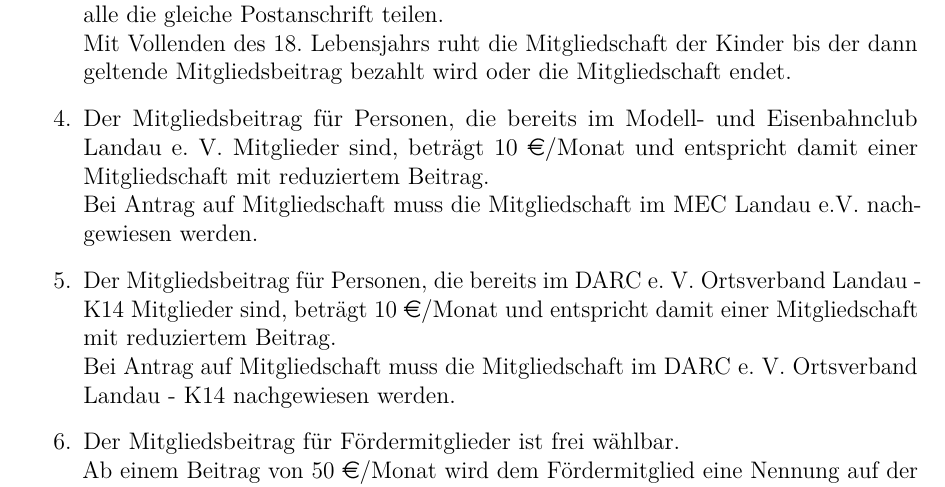
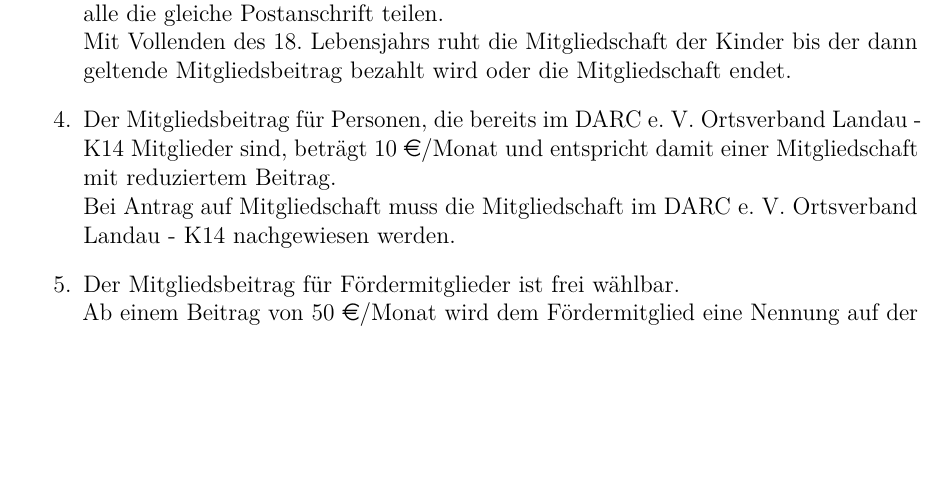
Before and after one commit to ZTL-Space/Beitragsordnung, a LaTeX document (Beitragsordnung_ZTL.tex): part of page 1 of 3, cut so that both start at the same text, the shorter picture padded with empty space. Compiled offline with pdfLaTeX.

Commit message:
Änderung der Beitragsordnung gemäß der Abstimmung auf der Mitgliedsversammlung vom 09.09.2023

```diff
--- a/Beitragsordnung_ZTL.tex
+++ b/Beitragsordnung_ZTL.tex
@@ -40,7 +40,6 @@ pdfusetitle,plainpages=false]{hyperref}
 	\item Der Mitgliedsbeitrag für Familien beträgt 30 \euro/Monat und entspricht damit rechnerisch einer regulären und einer Mitgliedschaft mit reduziertem Beitrag. \\
 Eine Familie besteht aus 2 Erwachsenen und bis zu 3 Kindern unter 18 Jahren, die alle die gleiche Postanschrift teilen.\\
 Mit Vollenden des 18. Lebensjahrs ruht die Mitgliedschaft der Kinder bis der dann geltende Mitgliedsbeitrag bezahlt wird oder die Mitgliedschaft endet.
-	\item Der Mitgliedsbeitrag für Personen, die bereits im Modell- und Eisenbahnclub Landau e. V. Mitglieder sind, beträgt 10 \euro/Monat und entspricht damit einer Mitgliedschaft mit reduziertem Beitrag.\\ Bei Antrag auf Mitgliedschaft muss die Mitgliedschaft im MEC Landau e.V. nachgewiesen werden.
 	\item Der Mitgliedsbeitrag für Personen, die bereits im DARC e. V. Ortsverband Landau - K14 Mitglieder sind, beträgt 10 \euro/Monat und entspricht damit einer Mitgliedschaft mit reduziertem Beitrag.\\ Bei Antrag auf Mitgliedschaft muss die Mitgliedschaft im DARC e. V. Ortsverband Landau - K14 nachgewiesen werden.
 	\item Der Mitgliedsbeitrag für Fördermitglieder ist frei wählbar. \\
 	Ab einem Beitrag von 50 \euro/Monat wird dem Fördermitglied eine Nennung auf der Vereins-Website ztl.space gewährt. \\
```
